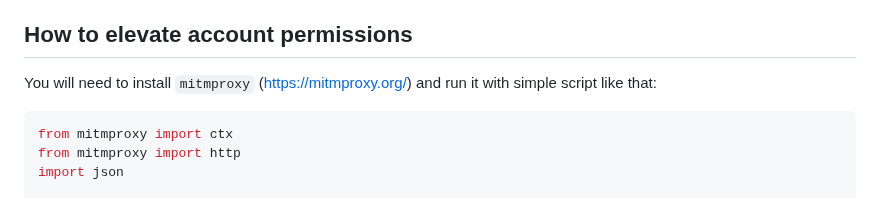
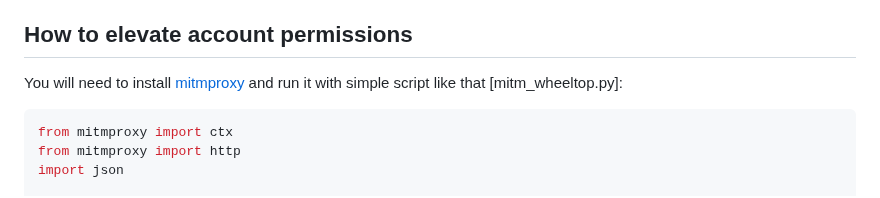
Before and after one commit to chen-ye/dr-eds, a Markdown page: README.md, the part around the change. Drawn GitHub-style.

````diff
--- a/README.md
+++ b/README.md
@@ -169,7 +169,7 @@ While there passwords are unknow they are validated with app connecting to WT se
 
 ## How to elevate account permissions
 
-You will need to install `mitmproxy` (https://mitmproxy.org/) and run it with simple script like that:
+You will need to install [mitmproxy](https://mitmproxy.org/) and run it with simple script like that [mitm_wheeltop.py]:
 
 ```python
 from mitmproxy import ctx
````
